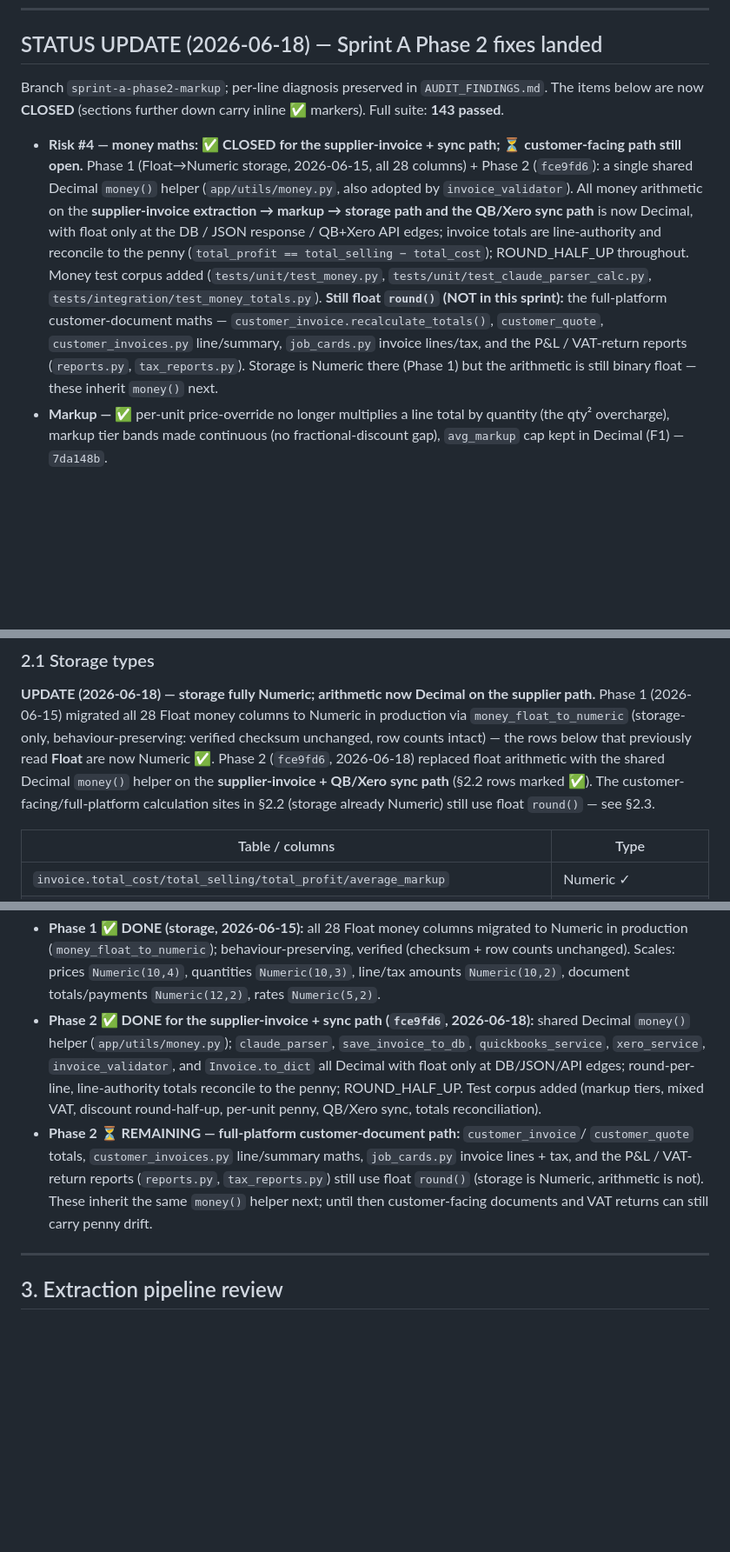
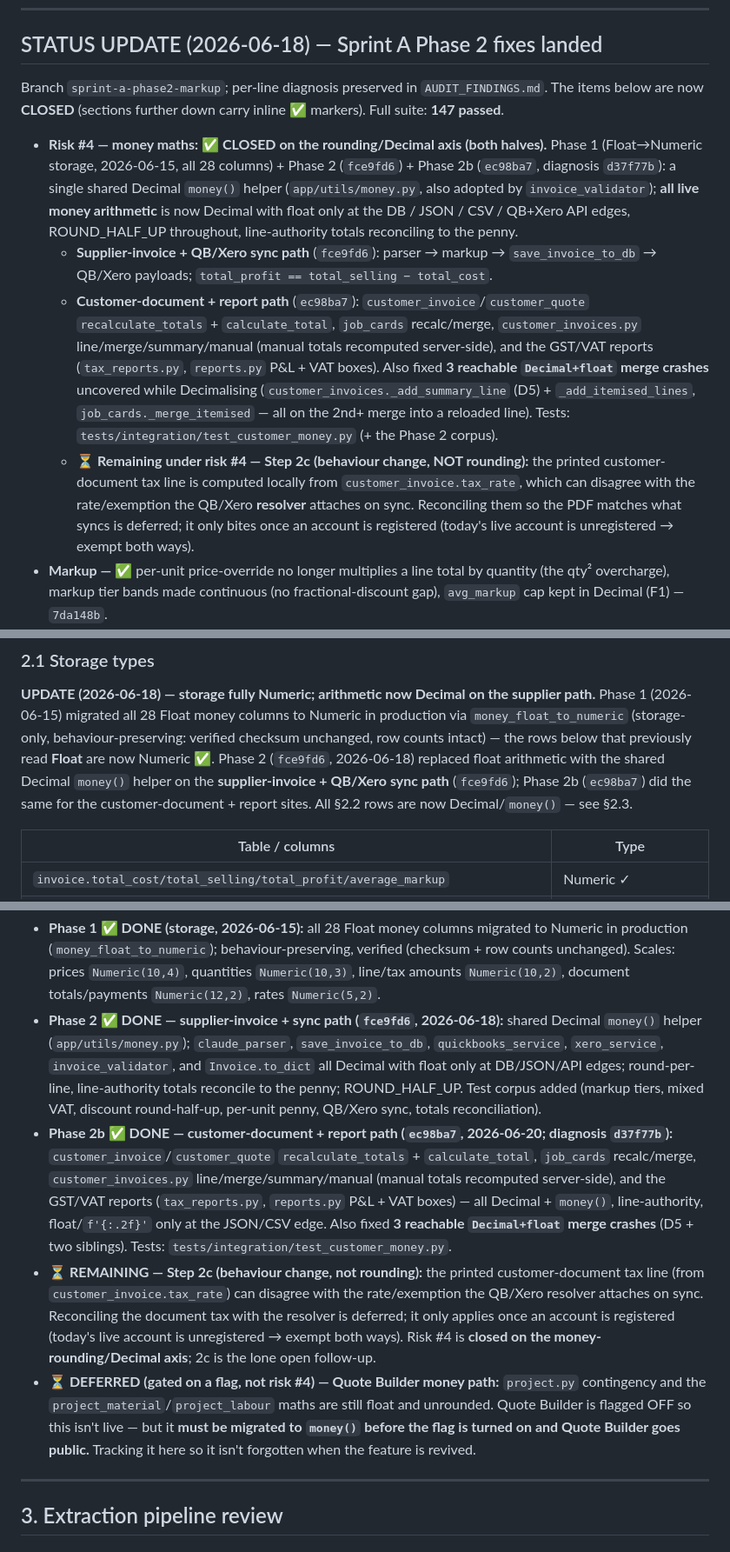
Before and after one commit to IncognitoJsy/invoice-processor-saas, a Markdown page: AUDIT.md, 3 parts joined by grey strips. Shown at 87% size. GitHub-like rendering; blank space fills up the shorter version.

```diff
--- a/AUDIT.md
+++ b/AUDIT.md
@@ -12,22 +12,28 @@ celery references) were independently re-verified, not just pattern-matched.
 ## STATUS UPDATE (2026-06-18) — Sprint A Phase 2 fixes landed
 
 Branch `sprint-a-phase2-markup`; per-line diagnosis preserved in `AUDIT_FINDINGS.md`. The items
-below are now **CLOSED** (sections further down carry inline ✅ markers). Full suite: **143 passed**.
+below are now **CLOSED** (sections further down carry inline ✅ markers). Full suite: **147 passed**.
 
-- **Risk #4 — money maths: ✅ CLOSED for the supplier-invoice + sync path; ⏳ customer-facing
-  path still open.** Phase 1 (Float→Numeric storage, 2026-06-15, all 28 columns) + Phase 2
-  (`fce9fd6`): a single shared Decimal `money()` helper (`app/utils/money.py`, also adopted by
-  `invoice_validator`). All money arithmetic on the **supplier-invoice extraction → markup →
-  storage path and the QB/Xero sync path** is now Decimal, with float only at the DB / JSON
-  response / QB+Xero API edges; invoice totals are line-authority and reconcile to the penny
-  (`total_profit == total_selling − total_cost`); ROUND_HALF_UP throughout. Money test corpus
-  added (`tests/unit/test_money.py`, `tests/unit/test_claude_parser_calc.py`,
-  `tests/integration/test_money_totals.py`).
-  **Still float `round()` (NOT in this sprint):** the full-platform customer-document maths —
-  `customer_invoice.recalculate_totals()`, `customer_quote`, `customer_invoices.py` line/summary,
-  `job_cards.py` invoice lines/tax, and the P&L / VAT-return reports (`reports.py`,
-  `tax_reports.py`). Storage is Numeric there (Phase 1) but the arithmetic is still binary float —
-  these inherit `money()` next.
+- **Risk #4 — money maths: ✅ CLOSED on the rounding/Decimal axis (both halves).** Phase 1
+  (Float→Numeric storage, 2026-06-15, all 28 columns) + Phase 2 (`fce9fd6`) + Phase 2b
+  (`ec98ba7`, diagnosis `d37f77b`): a single shared Decimal `money()` helper
+  (`app/utils/money.py`, also adopted by `invoice_validator`); **all live money arithmetic** is
+  now Decimal with float only at the DB / JSON / CSV / QB+Xero API edges, ROUND_HALF_UP
+  throughout, line-authority totals reconciling to the penny.
+  - **Supplier-invoice + QB/Xero sync path** (`fce9fd6`): parser → markup → `save_invoice_to_db`
+    → QB/Xero payloads; `total_profit == total_selling − total_cost`.
+  - **Customer-document + report path** (`ec98ba7`): `customer_invoice`/`customer_quote`
+    `recalculate_totals` + `calculate_total`, `job_cards` recalc/merge, `customer_invoices.py`
+    line/merge/summary/manual (manual totals recomputed server-side), and the GST/VAT reports
+    (`tax_reports.py`, `reports.py` P&L + VAT boxes). Also fixed **3 reachable `Decimal+float`
+    merge crashes** uncovered while Decimalising (`customer_invoices._add_summary_line` (D5) +
+    `_add_itemised_lines`, `job_cards._merge_itemised` — all on the 2nd+ merge into a reloaded
+    line). Tests: `tests/integration/test_customer_money.py` (+ the Phase 2 corpus).
+  - ⏳ **Remaining under risk #4 — Step 2c (behaviour change, NOT rounding):** the printed
+    customer-document tax line is computed locally from `customer_invoice.tax_rate`, which can
+    disagree with the rate/exemption the QB/Xero **resolver** attaches on sync. Reconciling them
+    so the PDF matches what syncs is deferred; it only bites once an account is registered
+    (today's live account is unregistered → exempt both ways).
 - **Markup — ✅** per-unit price-override no longer multiplies a line total by quantity (the
   qty² overcharge), markup tier bands made continuous (no fractional-discount gap), `avg_markup`
   cap kept in Decimal (F1) — `7da148b`.
@@ -139,8 +145,8 @@ Phase 1 (2026-06-15) migrated all 28 Float money columns to Numeric in productio
 `money_float_to_numeric` (storage-only, behaviour-preserving: verified checksum unchanged, row
 counts intact) — the rows below that previously read **Float** are now Numeric ✅. Phase 2
 (`fce9fd6`, 2026-06-18) replaced float arithmetic with the shared Decimal `money()` helper on the
-**supplier-invoice + QB/Xero sync path** (§2.2 rows marked ✅). The customer-facing/full-platform
-calculation sites in §2.2 (storage already Numeric) still use float `round()` — see §2.3.
+**supplier-invoice + QB/Xero sync path** (`fce9fd6`); Phase 2b (`ec98ba7`) did the same for the
+customer-document + report sites. All §2.2 rows are now Decimal/`money()` — see §2.3.
 
 | Table / columns | Type |
 |---|---|
@@ -198,17 +203,29 @@ shared `money()` quantize helper (the validator already has it), round per line
   production (`money_float_to_numeric`); behaviour-preserving, verified (checksum + row
   counts unchanged). Scales: prices `Numeric(10,4)`, quantities `Numeric(10,3)`, line/tax
   amounts `Numeric(10,2)`, document totals/payments `Numeric(12,2)`, rates `Numeric(5,2)`.
-- **Phase 2 ✅ DONE for the supplier-invoice + sync path (`fce9fd6`, 2026-06-18):** shared
+- **Phase 2 ✅ DONE — supplier-invoice + sync path (`fce9fd6`, 2026-06-18):** shared
   Decimal `money()` helper (`app/utils/money.py`); `claude_parser`, `save_invoice_to_db`,
   `quickbooks_service`, `xero_service`, `invoice_validator`, and `Invoice.to_dict` all Decimal
   with float only at DB/JSON/API edges; round-per-line, line-authority totals reconcile to the
   penny; ROUND_HALF_UP. Test corpus added (markup tiers, mixed VAT, discount round-half-up,
   per-unit penny, QB/Xero sync, totals reconciliation).
-- **Phase 2 ⏳ REMAINING — full-platform customer-document path:** `customer_invoice`/
-  `customer_quote` totals, `customer_invoices.py` line/summary maths, `job_cards.py` invoice
-  lines + tax, and the P&L / VAT-return reports (`reports.py`, `tax_reports.py`) still use float
-  `round()` (storage is Numeric, arithmetic is not). These inherit the same `money()` helper next;
-  until then customer-facing documents and VAT returns can still carry penny drift.
+- **Phase 2b ✅ DONE — customer-document + report path (`ec98ba7`, 2026-06-20; diagnosis
+  `d37f77b`):** `customer_invoice`/`customer_quote` `recalculate_totals` + `calculate_total`,
+  `job_cards` recalc/merge, `customer_invoices.py` line/merge/summary/manual (manual totals
+  recomputed server-side), and the GST/VAT reports (`tax_reports.py`, `reports.py` P&L + VAT
+  boxes) — all Decimal + `money()`, line-authority, float/`f'{:.2f}'` only at the JSON/CSV edge.
+  Also fixed **3 reachable `Decimal+float` merge crashes** (D5 + two siblings). Tests:
+  `tests/integration/test_customer_money.py`.
+- **⏳ REMAINING — Step 2c (behaviour change, not rounding):** the printed customer-document tax
+  line (from `customer_invoice.tax_rate`) can disagree with the rate/exemption the QB/Xero
+  resolver attaches on sync. Reconciling the document tax with the resolver is deferred; it only
+  applies once an account is registered (today's live account is unregistered → exempt both ways).
+  Risk #4 is **closed on the money-rounding/Decimal axis**; 2c is the lone open follow-up.
+- **⏳ DEFERRED (gated on a flag, not risk #4) — Quote Builder money path:** `project.py`
+  contingency and the `project_material`/`project_labour` maths are still float and unrounded.
+  Quote Builder is flagged OFF so this isn't live — but it **must be migrated to `money()` before
+  the flag is turned on and Quote Builder goes public.** Tracking it here so it isn't forgotten
+  when the feature is revived.
 
 ---
 
```
Also changed, not shown: other parts of AUDIT.md (+8 -9 lines), CLAUDE.md (+19 -11 lines).
